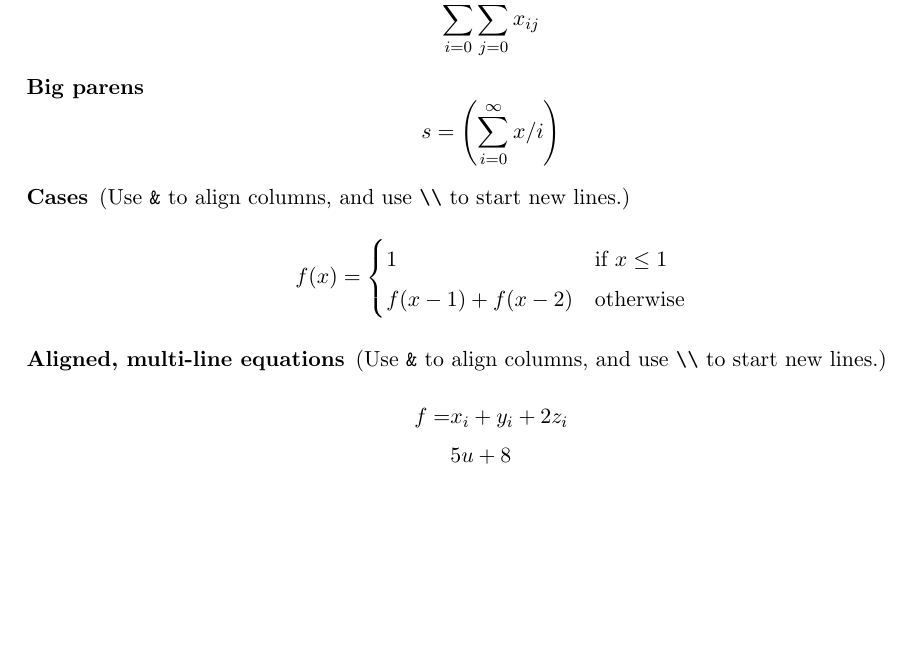
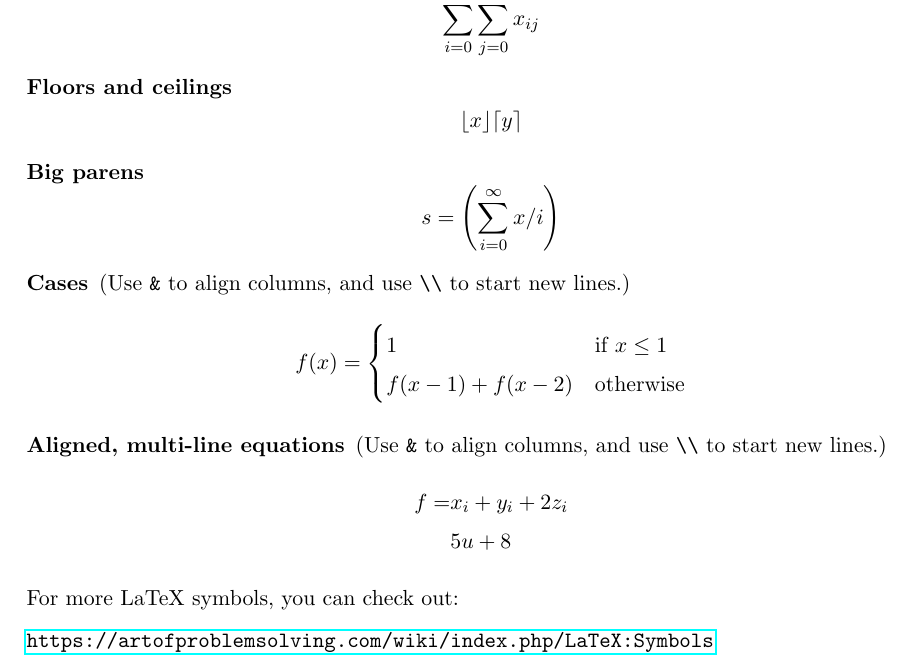
Before and after one commit to j-hui/algos-latex-templates, a LaTeX document (tutorial/tutorial.tex): part of page 3 of 4, cut so that both start at the same text, the shorter picture padded with empty space. Compiled offline with pdfLaTeX.

Commit message:
added floor and ceiling

```diff
--- a/tutorial/tutorial.tex
+++ b/tutorial/tutorial.tex
@@ -193,6 +193,10 @@ Here are some handy math symbols:
     \[
       \sum_{i = 0}^{n} \sum_{j = 0}^{n} x_{ij}
     \]
+  \item[Floors and ceilings]
+    \[
+      \lfloor x \rfloor \lceil y \rceil
+    \]
   \item[Big parens]
     \[
       s = \left( \sum_{i = 0}^{\infty} x/i \right)
@@ -216,6 +220,10 @@ Here are some handy math symbols:
       \end{aligned}
     \]
 \end{description}
+
+For more LaTeX symbols, you can check out:
+
+\url{https://artofproblemsolving.com/wiki/index.php/LaTeX:Symbols}
 
 \newpage
 
```
